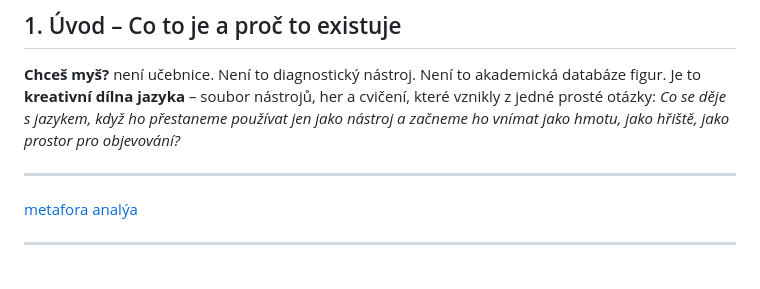
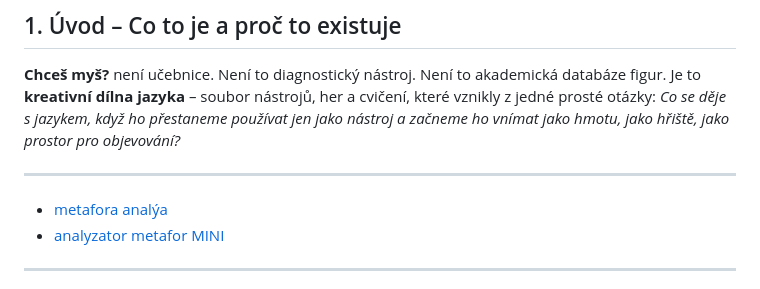
Before and after one commit to artmisanovak-prog/Chces-mys-detektor-figur, a Markdown page: README.md, the part around the change. Drawn GitHub-style.

```diff
--- a/README.md
+++ b/README.md
@@ -16,7 +16,8 @@ Licence: [CC BY-NC-SA 4.0](https://creativecommons.org/licenses/by-nc-sa/4.0/) (
 
 ---
 
-[metafora analýa](doma/figury/metafora/analyza.html)
+- [metafora analýa](doma/figury/metafora/analyza.html)
+- [analyzator metafor MINI](doma/analyzator_metafor.html)
 
 ---
 
```
